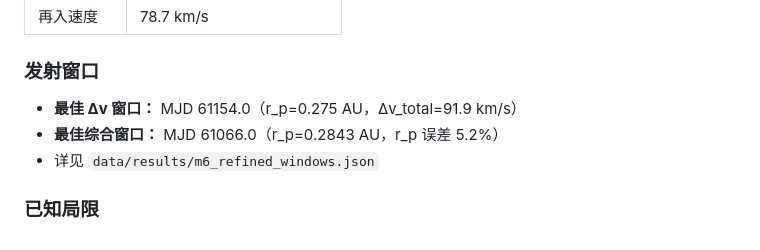
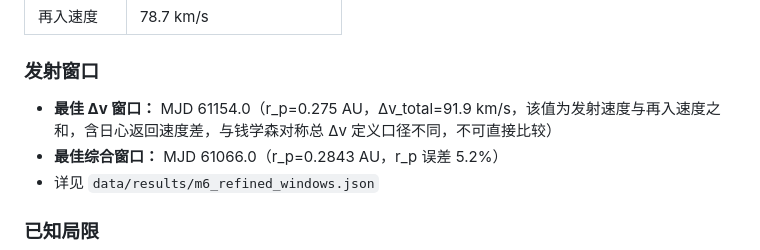
Before and after one commit to Whning0513/Satellite, a Markdown page: README.md, the part around the change. Drawn GitHub-style.

```diff
--- a/README.md
+++ b/README.md
@@ -280,7 +280,7 @@ SSB 惯性积分 → 日心系残差对比，消除因省略大行星摄动导
 
 ### 发射窗口
 
-- **最佳 Δv 窗口：** MJD 61154.0（r_p=0.275 AU，Δv_total=91.9 km/s）
+- **最佳 Δv 窗口：** MJD 61154.0（r_p=0.275 AU，Δv_total=91.9 km/s，该值为发射速度与再入速度之和，含日心返回速度差，与钱学森对称总 Δv 定义口径不同，不可直接比较）
 - **最佳综合窗口：** MJD 61066.0（r_p=0.2843 AU，r_p 误差 5.2%）
 - 详见 `data/results/m6_refined_windows.json`
 
```
